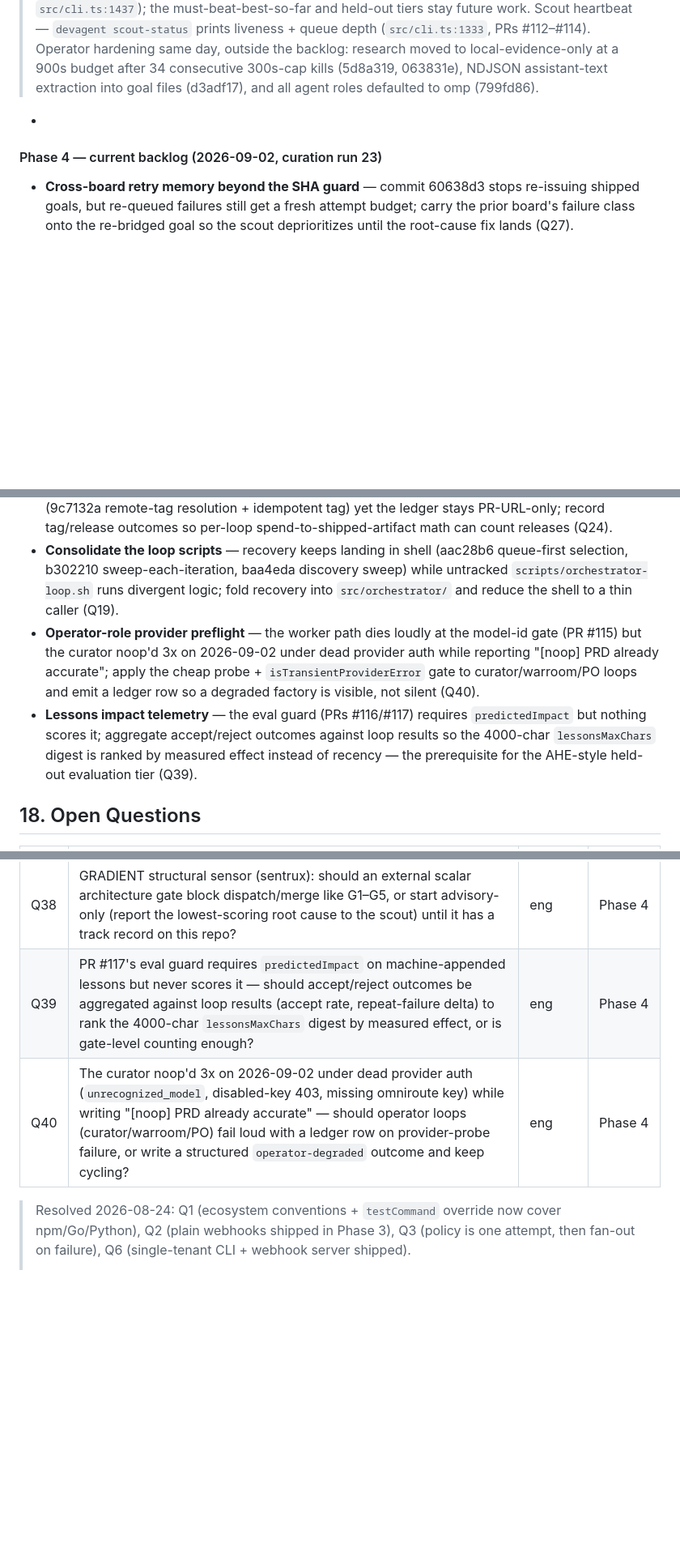
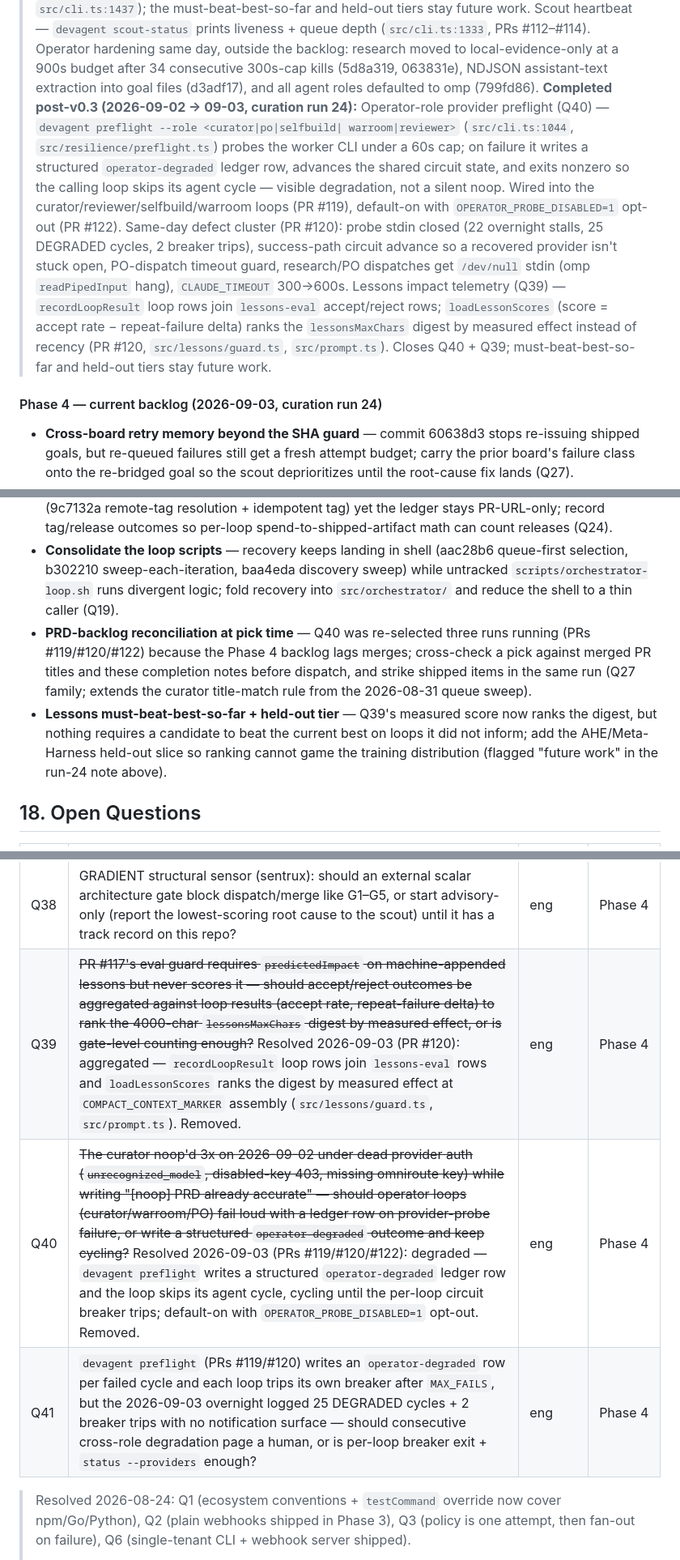
Before and after one commit to FreePeak/devagent, a Markdown page: docs/PRD.md, 3 parts joined by grey strips. Shown at 81% size. Drawn GitHub-style; blank space fills up the shorter version.

Commit message:
Docs: PRD curation 20260903 - refresh roadmap backlog from delivery history

```diff
--- a/docs/PRD.md
+++ b/docs/PRD.md
@@ -818,16 +818,33 @@ Webhook-triggered runs with HMAC verification and dedup, run dashboard/status co
 > budget after 34 consecutive 300s-cap kills (5d8a319, 063831e), NDJSON
 > assistant-text extraction into goal files (d3adf17), and all agent
 > roles defaulted to omp (799fd86).
-+
-#### Phase 4 — current backlog (2026-09-02, curation run 23)
+> **Completed post-v0.3 (2026-09-02 → 09-03, curation run 24):** Operator-role
+> provider preflight (Q40) — `devagent preflight --role <curator|po|selfbuild|
+> warroom|reviewer>` (`src/cli.ts:1044`, `src/resilience/preflight.ts`) probes
+> the worker CLI under a 60s cap; on failure it writes a structured
+> `operator-degraded` ledger row, advances the shared circuit state, and exits
+> nonzero so the calling loop skips its agent cycle — visible degradation, not
+> a silent noop. Wired into the curator/reviewer/selfbuild/warroom loops (PR
+> #119), default-on with `OPERATOR_PROBE_DISABLED=1` opt-out (PR #122).
+> Same-day defect cluster (PR #120): probe stdin closed (22 overnight stalls,
+> 25 DEGRADED cycles, 2 breaker trips), success-path circuit advance so a
+> recovered provider isn't stuck open, PO-dispatch timeout guard, research/PO
+> dispatches get `/dev/null` stdin (omp `readPipedInput` hang), `CLAUDE_TIMEOUT`
+> 300→600s. Lessons impact telemetry (Q39) — `recordLoopResult` loop rows join
+> `lessons-eval` accept/reject rows; `loadLessonScores` (score = accept rate −
+> repeat-failure delta) ranks the `lessonsMaxChars` digest by measured effect
+> instead of recency (PR #120, `src/lessons/guard.ts`, `src/prompt.ts`).
+> Closes Q40 + Q39; must-beat-best-so-far and held-out tiers stay future work.
+
+#### Phase 4 — current backlog (2026-09-03, curation run 24)
 
 - **Cross-board retry memory beyond the SHA guard** — commit 60638d3 stops re-issuing shipped goals, but re-queued failures still get a fresh attempt budget; carry the prior board's failure class onto the re-bridged goal so the scout deprioritizes until the root-cause fix lands (Q27).
 - **Regression oracle before board merge** — gates judge single PRs and PR #108's committed STRIDE allowlist widens suppression paths; add a board-level "is the system at least as good?" check (full suite on the merged result) ahead of `autoMerge`, per the Kitchen Loop zero-regression rule.
 - **GRADIENT — structural gradient sensor** — exit-code scalar architecture gate (sentrux: `.sentrux/rules.toml`, lowest-scoring root cause per change) plus an adjacent-category scan (sensors, MCP servers, harness tooling) in scout/selfbuild research prompts; the agent-products-only funnel is why sentrux was missed entirely (2026-09-01 human deep-dive; Q38).
 - **Release/tag events as ledger outcomes** — the release workflow needed same-day hotfixes (9c7132a remote-tag resolution + idempotent tag) yet the ledger stays PR-URL-only; record tag/release outcomes so per-loop spend-to-shipped-artifact math can count releases (Q24).
 - **Consolidate the loop scripts** — recovery keeps landing in shell (aac28b6 queue-first selection, b302210 sweep-each-iteration, baa4eda discovery sweep) while untracked `scripts/orchestrator-loop.sh` runs divergent logic; fold recovery into `src/orchestrator/` and reduce the shell to a thin caller (Q19).
-- **Operator-role provider preflight** — the worker path dies loudly at the model-id gate (PR #115) but the curator noop'd 3x on 2026-09-02 under dead provider auth while reporting "[noop] PRD already accurate"; apply the cheap probe + `isTransientProviderError` gate to curator/warroom/PO loops and emit a ledger row so a degraded factory is visible, not silent (Q40).
-- **Lessons impact telemetry** — the eval guard (PRs #116/#117) requires `predictedImpact` but nothing scores it; aggregate accept/reject outcomes against loop results so the 4000-char `lessonsMaxChars` digest is ranked by measured effect instead of recency — the prerequisite for the AHE-style held-out evaluation tier (Q39).
+- **PRD-backlog reconciliation at pick time** — Q40 was re-selected three runs running (PRs #119/#120/#122) because the Phase 4 backlog lags merges; cross-check a pick against merged PR titles and these completion notes before dispatch, and strike shipped items in the same run (Q27 family; extends the curator title-match rule from the 2026-08-31 queue sweep).
+- **Lessons must-beat-best-so-far + held-out tier** — Q39's measured score now ranks the digest, but nothing requires a candidate to beat the current best on loops it did not inform; add the AHE/Meta-Harness held-out slice so ranking cannot game the training distribution (flagged "future work" in the run-24 note above).
 
 ## 18. Open Questions
 
@@ -860,8 +877,9 @@ Webhook-triggered runs with HMAC verification and dedup, run dashboard/status co
 | Q29 | PR #88 makes the run branch the source of truth after `cleanup=auto` (snapshot onto `devagent/<taskId>`, then publish from that branch), but snapshot and publish remain two stages with the deleted-cwd failure class between them — should auto-cleanup snapshot and per-task publish collapse into one commit path so the worktree's death cannot strand a green task, or is the regression-test guard enough? | eng | Phase 4 |
 | Q30 | omp (PRs #87/#89) needed adapter-specific hardening — prewalk off, stream-error parsing, capped retries, a bespoke no-progress timeout — none of which the registry declares. Should `WorkerAdapter` expose a capability/limit block (supported flags, stream quirks, watchdog defaults) the scheduler can honor, or stay as per-adapter internals patched case by case? | eng | Phase 4 |
 | Q38 | GRADIENT structural sensor (sentrux): should an external scalar architecture gate block dispatch/merge like G1–G5, or start advisory-only (report the lowest-scoring root cause to the scout) until it has a track record on this repo? | eng | Phase 4 |
-| Q39 | PR #117's eval guard requires `predictedImpact` on machine-appended lessons but never scores it — should accept/reject outcomes be aggregated against loop results (accept rate, repeat-failure delta) to rank the 4000-char `lessonsMaxChars` digest by measured effect, or is gate-level counting enough? | eng | Phase 4 |
-| Q40 | The curator noop'd 3x on 2026-09-02 under dead provider auth (`unrecognized_model`, disabled-key 403, missing omniroute key) while writing "[noop] PRD already accurate" — should operator loops (curator/warroom/PO) fail loud with a ledger row on provider-probe failure, or write a structured `operator-degraded` outcome and keep cycling? | eng | Phase 4 |
+| Q39 | ~~PR #117's eval guard requires `predictedImpact` on machine-appended lessons but never scores it — should accept/reject outcomes be aggregated against loop results (accept rate, repeat-failure delta) to rank the 4000-char `lessonsMaxChars` digest by measured effect, or is gate-level counting enough?~~ Resolved 2026-09-03 (PR #120): aggregated — `recordLoopResult` loop rows join `lessons-eval` rows and `loadLessonScores` ranks the digest by measured effect at `COMPACT_CONTEXT_MARKER` assembly (`src/lessons/guard.ts`, `src/prompt.ts`). Removed. | eng | Phase 4 |
+| Q40 | ~~The curator noop'd 3x on 2026-09-02 under dead provider auth (`unrecognized_model`, disabled-key 403, missing omniroute key) while writing "[noop] PRD already accurate" — should operator loops (curator/warroom/PO) fail loud with a ledger row on provider-probe failure, or write a structured `operator-degraded` outcome and keep cycling?~~ Resolved 2026-09-03 (PRs #119/#120/#122): degraded — `devagent preflight` writes a structured `operator-degraded` ledger row and the loop skips its agent cycle, cycling until the per-loop circuit breaker trips; default-on with `OPERATOR_PROBE_DISABLED=1` opt-out. Removed. | eng | Phase 4 |
+| Q41 | `devagent preflight` (PRs #119/#120) writes an `operator-degraded` row per failed cycle and each loop trips its own breaker after `MAX_FAILS`, but the 2026-09-03 overnight logged 25 DEGRADED cycles + 2 breaker trips with no notification surface — should consecutive cross-role degradation page a human, or is per-loop breaker exit + `status --providers` enough? | eng | Phase 4 |
 > Resolved 2026-08-24: Q1 (ecosystem conventions + `testCommand` override now
 > cover npm/Go/Python), Q2 (plain webhooks shipped in Phase 3), Q3 (policy is
 > one attempt, then fan-out on failure), Q6 (single-tenant CLI + webhook
```
